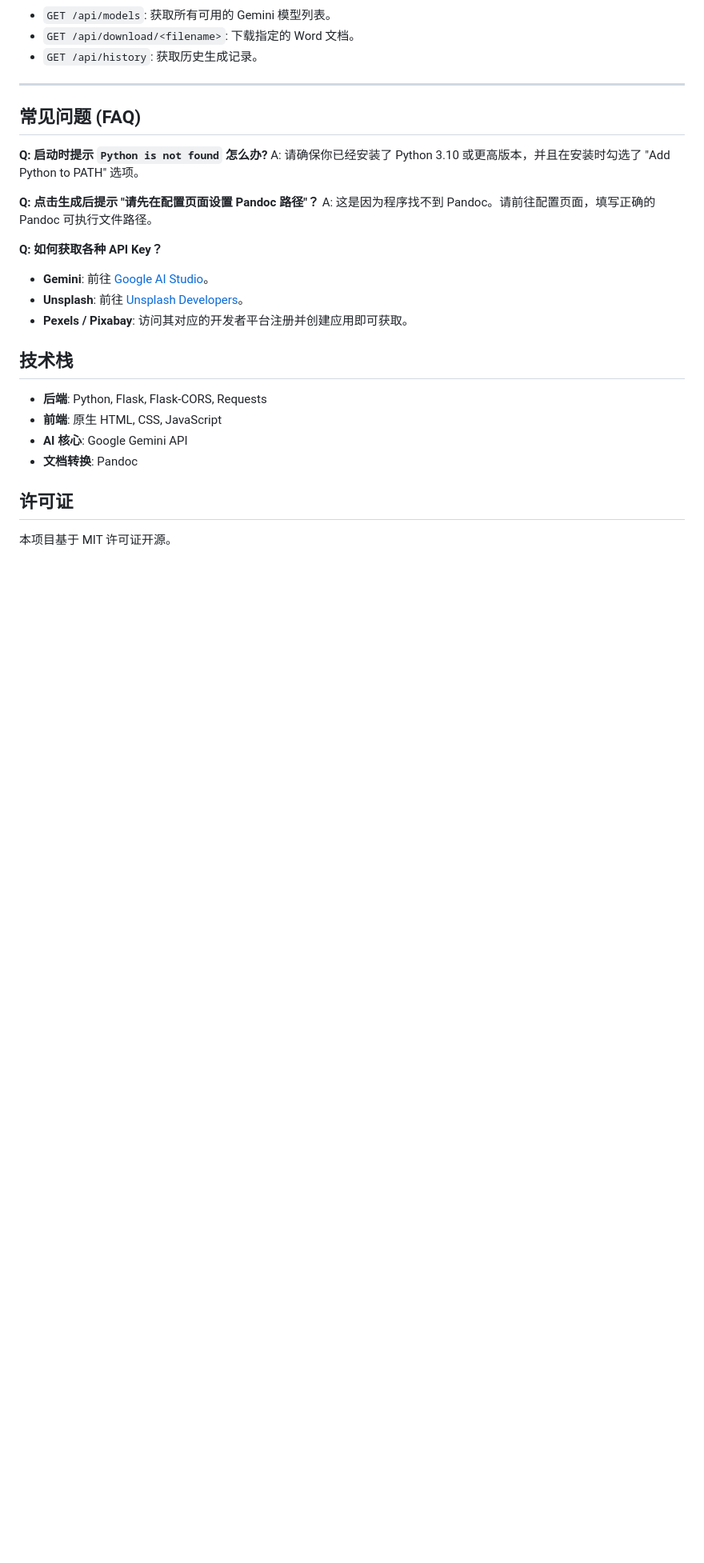
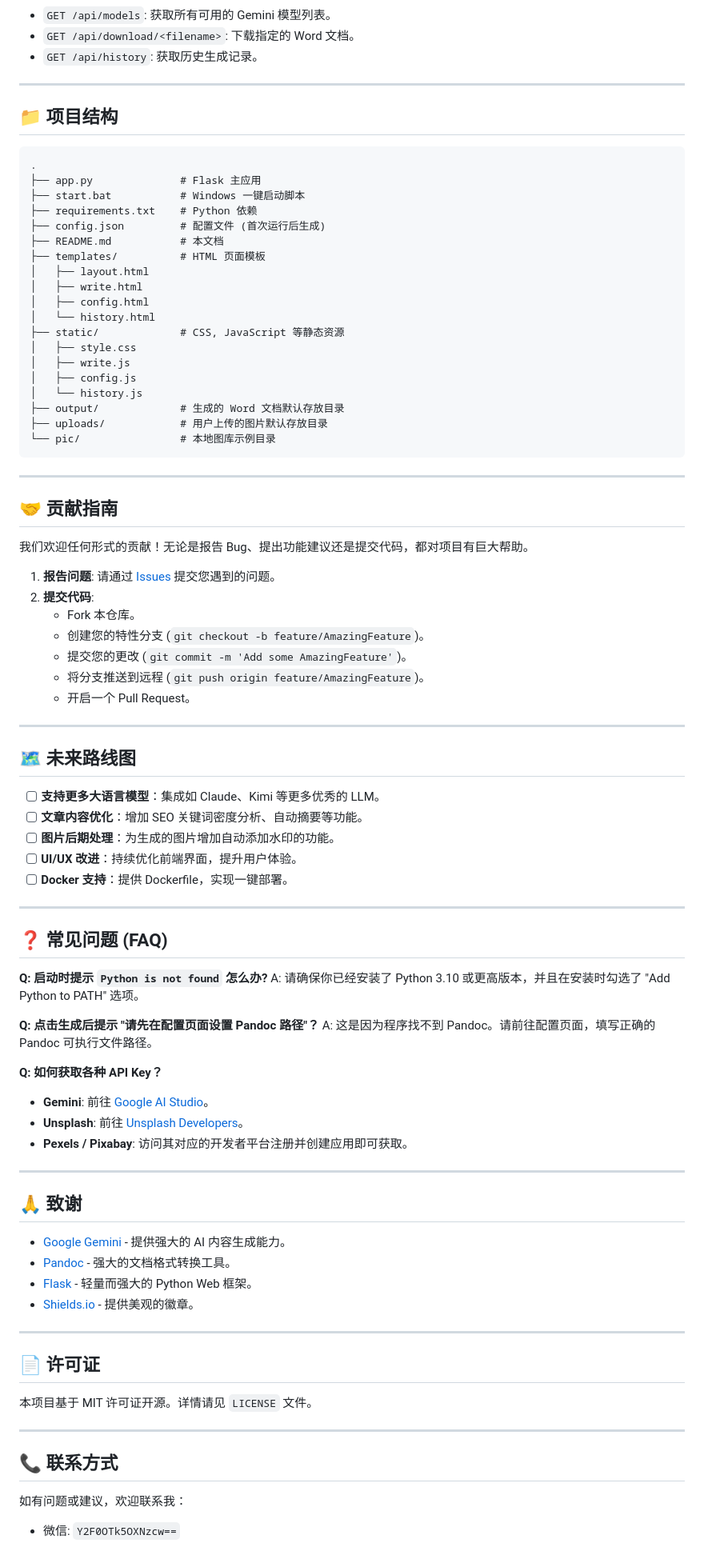
Before and after one commit to cat9999aaa/zhangfei-eat-douya, a Markdown page: README.md, the part around the change printed below. Shown: that part at 80% size. Drawn GitHub-style; folded sections open; blank space fills up the shorter version.

````diff
--- a/README.md
+++ b/README.md
@@ -106,7 +128,53 @@
 
 ---
 
-## 常见问题 (FAQ)
+## 📁 项目结构
+```
+.
+├── app.py              # Flask 主应用
+├── start.bat           # Windows 一键启动脚本
+├── requirements.txt    # Python 依赖
+├── config.json         # 配置文件 (首次运行后生成)
+├── README.md           # 本文档
+├── templates/          # HTML 页面模板
+│   ├── layout.html
+│   ├── write.html
+│   ├── config.html
+│   └── history.html
+├── static/             # CSS, JavaScript 等静态资源
+│   ├── style.css
+│   ├── write.js
+│   ├── config.js
+│   └── history.js
+├── output/             # 生成的 Word 文档默认存放目录
+├── uploads/            # 用户上传的图片默认存放目录
+└── pic/                # 本地图库示例目录
+```
+
+---
+
+## 🤝 贡献指南
+我们欢迎任何形式的贡献！无论是报告 Bug、提出功能建议还是提交代码，都对项目有巨大帮助。
+1.  **报告问题**: 请通过 [Issues](https://github.com/cat9999aaa/zhangfei-eat-douya/issues) 提交您遇到的问题。
+2.  **提交代码**:
+    -   Fork 本仓库。
+    -   创建您的特性分支 (`git checkout -b feature/AmazingFeature`)。
+    -   提交您的更改 (`git commit -m 'Add some AmazingFeature'`)。
+    -   将分支推送到远程 (`git push origin feature/AmazingFeature`)。
+    -   开启一个 Pull Request。
+
+---
+
+## 🗺️ 未来路线图
+- [ ] **支持更多大语言模型**：集成如 Claude、Kimi 等更多优秀的 LLM。
+- [ ] **文章内容优化**：增加 SEO 关键词密度分析、自动摘要等功能。
+- [ ] **图片后期处理**：为生成的图片增加自动添加水印的功能。
+- [ ] **UI/UX 改进**：持续优化前端界面，提升用户体验。
+- [ ] **Docker 支持**：提供 Dockerfile，实现一键部署。
+
+---
+
+## ❓ 常见问题 (FAQ)
 
 **Q: 启动时提示 `Python is not found` 怎么办?**
 A: 请确保你已经安装了 Python 3.10 或更高版本，并且在安装时勾选了 "Add Python to PATH" 选项。
@@ -119,11 +187,20 @@ A: 这是因为程序找不到 Pandoc。请前往配置页面，填写正确的
 -   **Unsplash**: 前往 [Unsplash Developers](https://unsplash.com/developers)。
 -   **Pexels / Pixabay**: 访问其对应的开发者平台注册并创建应用即可获取。
 
-## 技术栈
-- **后端**: Python, Flask, Flask-CORS, Requests
-- **前端**: 原生 HTML, CSS, JavaScript
-- **AI 核心**: Google Gemini API
-- **文档转换**: Pandoc
+---
 
-## 许可证
-本项目基于 MIT 许可证开源。
+## 🙏 致谢
+- [Google Gemini](https://deepmind.google/technologies/gemini/) - 提供强大的 AI 内容生成能力。
+- [Pandoc](https://pandoc.org/) - 强大的文档格式转换工具。
+- [Flask](https://flask.palletsprojects.com/) - 轻量而强大的 Python Web 框架。
+- [Shields.io](https://shields.io/) - 提供美观的徽章。
+
+---
+
+## 📄 许可证
+本项目基于 MIT 许可证开源。详情请见 `LICENSE` 文件。
+
+---
+## 📞 联系方式
+如有问题或建议，欢迎联系我：
+- 微信: `Y2F0OTk5OXNzcw==`
````
Also changed, not shown: other parts of README.md (+28 -6 lines).
